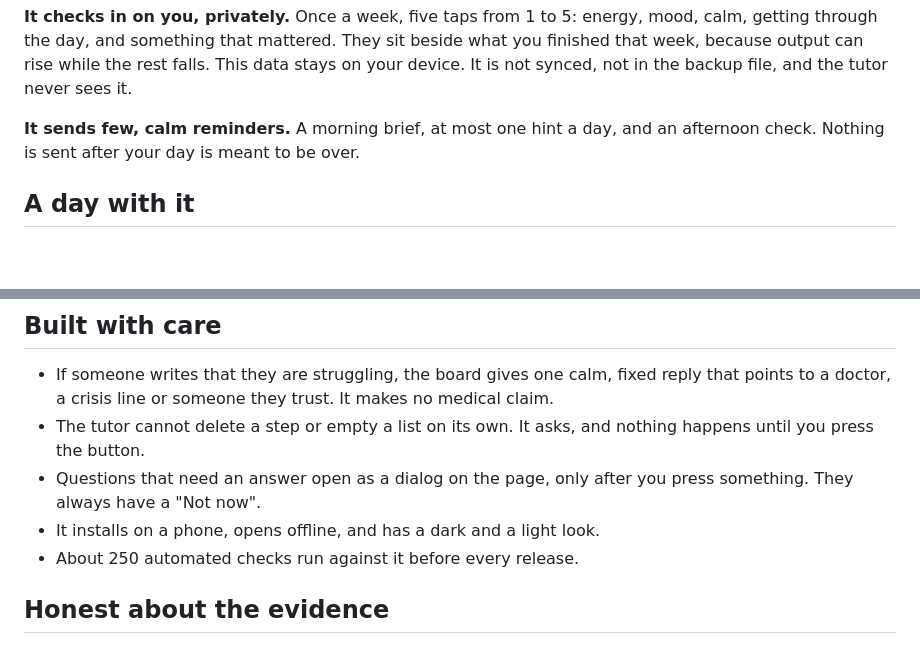
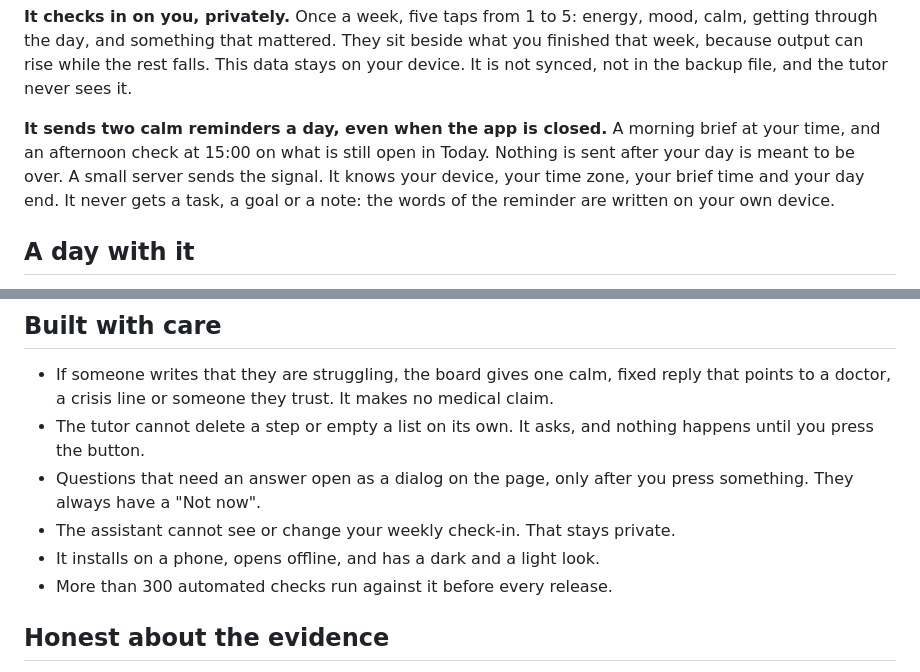
Before and after one commit to OwnYourSystem/FUNNY-CLOWNS, a Markdown page: notes/solution-overview.md, 2 parts joined by grey strips. GitHub-like rendering; blank space fills up the shorter version.

```diff
--- a/notes/solution-overview.md
+++ b/notes/solution-overview.md
@@ -38,7 +44,7 @@ A low day is not a failure here. It is a day sized for you.
 
 **It checks in on you, privately.** Once a week, five taps from 1 to 5: energy, mood, calm, getting through the day, and something that mattered. They sit beside what you finished that week, because output can rise while the rest falls. This data stays on your device. It is not synced, not in the backup file, and the tutor never sees it.
 
-**It sends few, calm reminders.** A morning brief, at most one hint a day, and an afternoon check. Nothing is sent after your day is meant to be over.
+**It sends two calm reminders a day, even when the app is closed.** A morning brief at your time, and an afternoon check at 15:00 on what is still open in Today. Nothing is sent after your day is meant to be over. A small server sends the signal. It knows your device, your time zone, your brief time and your day end. It never gets a task, a goal or a note: the words of the reminder are written on your own device.
 
 ## A day with it
 
@@ -61,8 +67,9 @@ That evening you ask the tutor: "How did my mornings compare with my afternoons
 - If someone writes that they are struggling, the board gives one calm, fixed reply that points to a doctor, a crisis line or someone they trust. It makes no medical claim.
 - The tutor cannot delete a step or empty a list on its own. It asks, and nothing happens until you press the button.
 - Questions that need an answer open as a dialog on the page, only after you press something. They always have a "Not now".
+- The assistant cannot see or change your weekly check-in. That stays private.
 - It installs on a phone, opens offline, and has a dark and a light look.
-- About 250 automated checks run against it before every release.
+- More than 300 automated checks run against it before every release.
 
 ## Honest about the evidence
 
```
Also changed, not shown: other parts of notes/solution-overview.md (+13 -5 lines).
